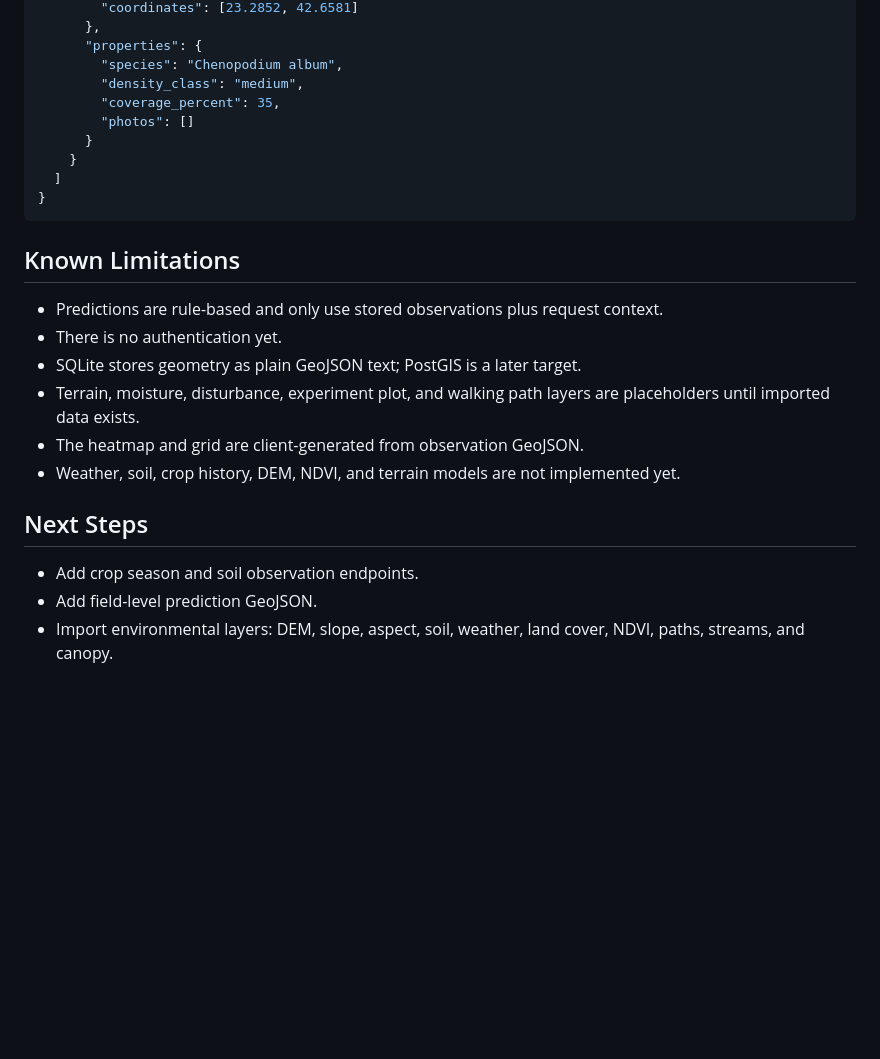
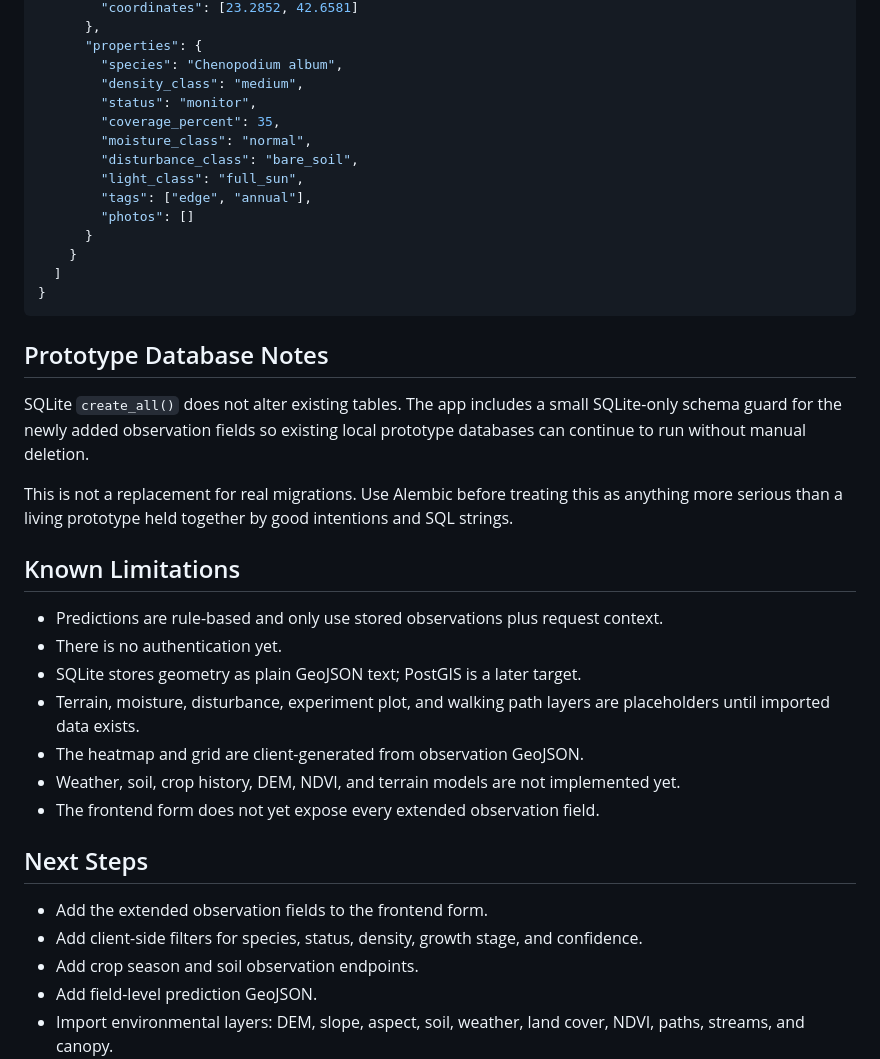
Before and after one commit to git-rupavlov/crop-oracle, a Markdown page: README.md, the part around one of its changes. GitHub-like rendering; blank space fills up the shorter version.

````diff
--- a/README.md
+++ b/README.md
@@ -202,13 +240,24 @@ Example GeoJSON response:
       "properties": {
         "species": "Chenopodium album",
         "density_class": "medium",
+        "status": "monitor",
         "coverage_percent": 35,
+        "moisture_class": "normal",
+        "disturbance_class": "bare_soil",
+        "light_class": "full_sun",
+        "tags": ["edge", "annual"],
         "photos": []
       }
     }
   ]
 }
 ```
+
+## Prototype Database Notes
+
+SQLite `create_all()` does not alter existing tables. The app includes a small SQLite-only schema guard for the newly added observation fields so existing local prototype databases can continue to run without manual deletion.
+
+This is not a replacement for real migrations. Use Alembic before treating this as anything more serious than a living prototype held together by good intentions and SQL strings.
 
 ## Known Limitations
 
@@ -218,9 +267,12 @@ Example GeoJSON response:
 - Terrain, moisture, disturbance, experiment plot, and walking path layers are placeholders until imported data exists.
 - The heatmap and grid are client-generated from observation GeoJSON.
 - Weather, soil, crop history, DEM, NDVI, and terrain models are not implemented yet.
+- The frontend form does not yet expose every extended observation field.
 
 ## Next Steps
 
+- Add the extended observation fields to the frontend form.
+- Add client-side filters for species, status, density, growth stage, and confidence.
 - Add crop season and soil observation endpoints.
 - Add field-level prediction GeoJSON.
 - Import environmental layers: DEM, slope, aspect, soil, weather, land cover, NDVI, paths, streams, and canopy.
````
Also changed, not shown: other parts of README.md (+38 -0 lines).
